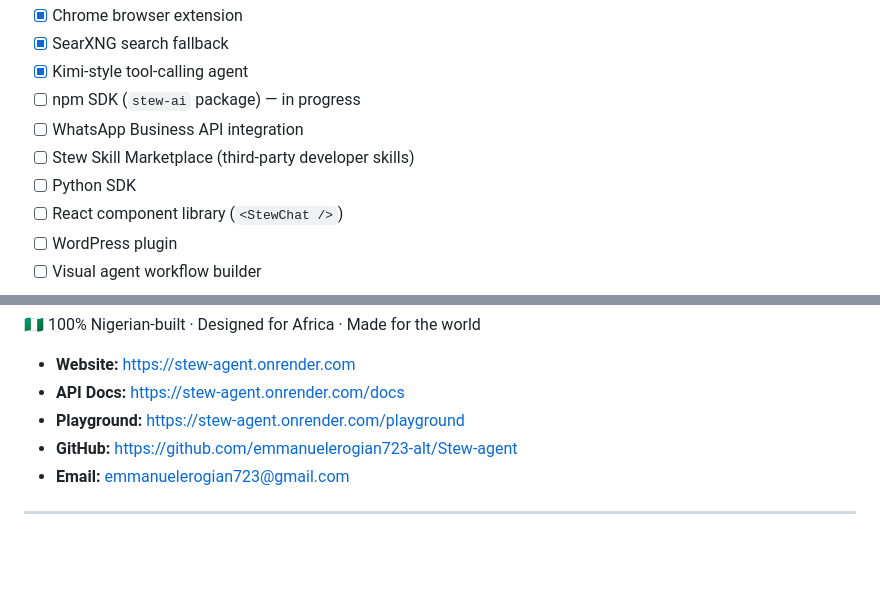
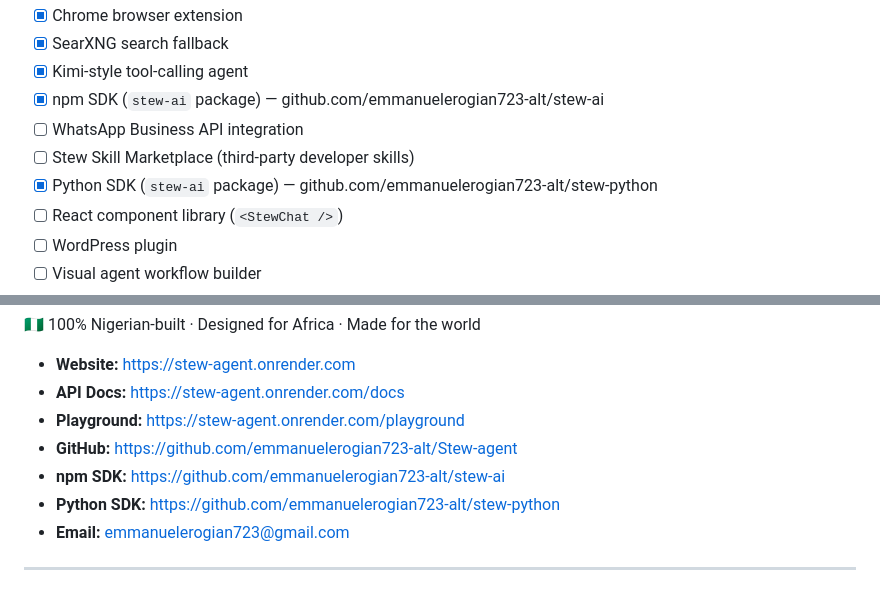
Before and after one commit to emmanuelerogian723-alt/Stew-agent, a Markdown page: README.md, 2 parts joined by grey strips. Rendered like a GitHub page; blank space fills up the shorter version.

Commit message:
docs: update roadmap — npm SDK and Python SDK are now built and pushed

```diff
--- a/README.md
+++ b/README.md
@@ -547,10 +547,10 @@ S.T.E.W is optimized for Render's free tier (512MB RAM):
 - [x] Chrome browser extension
 - [x] SearXNG search fallback
 - [x] Kimi-style tool-calling agent
-- [ ] npm SDK (`stew-ai` package) — in progress
+- [x] npm SDK (`stew-ai` package) — github.com/emmanuelerogian723-alt/stew-ai
 - [ ] WhatsApp Business API integration
 - [ ] Stew Skill Marketplace (third-party developer skills)
-- [ ] Python SDK
+- [x] Python SDK (`stew-ai` package) — github.com/emmanuelerogian723-alt/stew-python
 - [ ] React component library (`<StewChat />`)
 - [ ] WordPress plugin
 - [ ] Visual agent workflow builder
@@ -571,6 +571,8 @@ S.T.E.W — Smart Task Execution Worker
 - **API Docs:** https://stew-agent.onrender.com/docs
 - **Playground:** https://stew-agent.onrender.com/playground
 - **GitHub:** https://github.com/emmanuelerogian723-alt/Stew-agent
+- **npm SDK:** https://github.com/emmanuelerogian723-alt/stew-ai
+- **Python SDK:** https://github.com/emmanuelerogian723-alt/stew-python
 - **Email:** emmanuelerogian723@gmail.com
 
 ---
```
